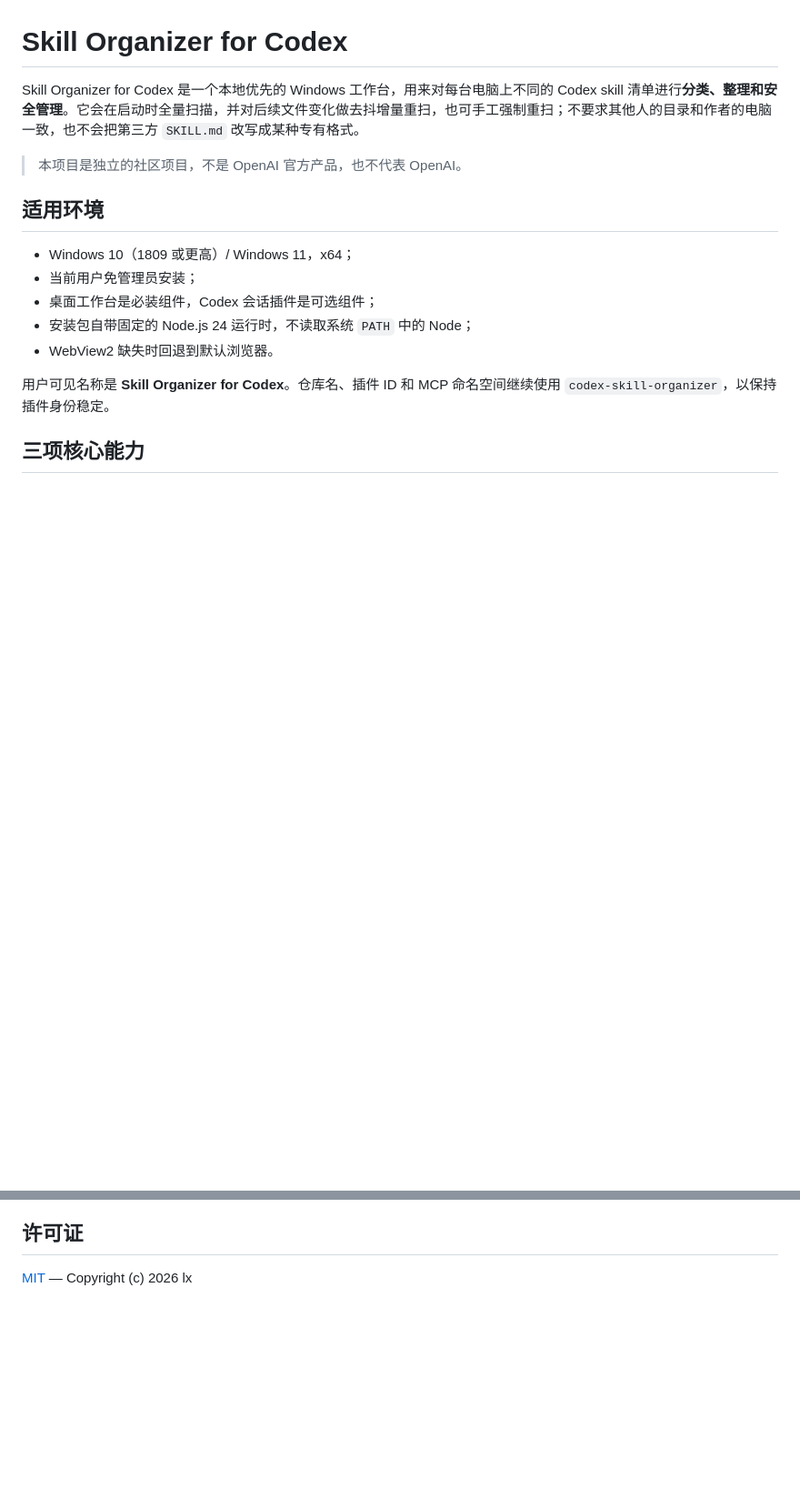
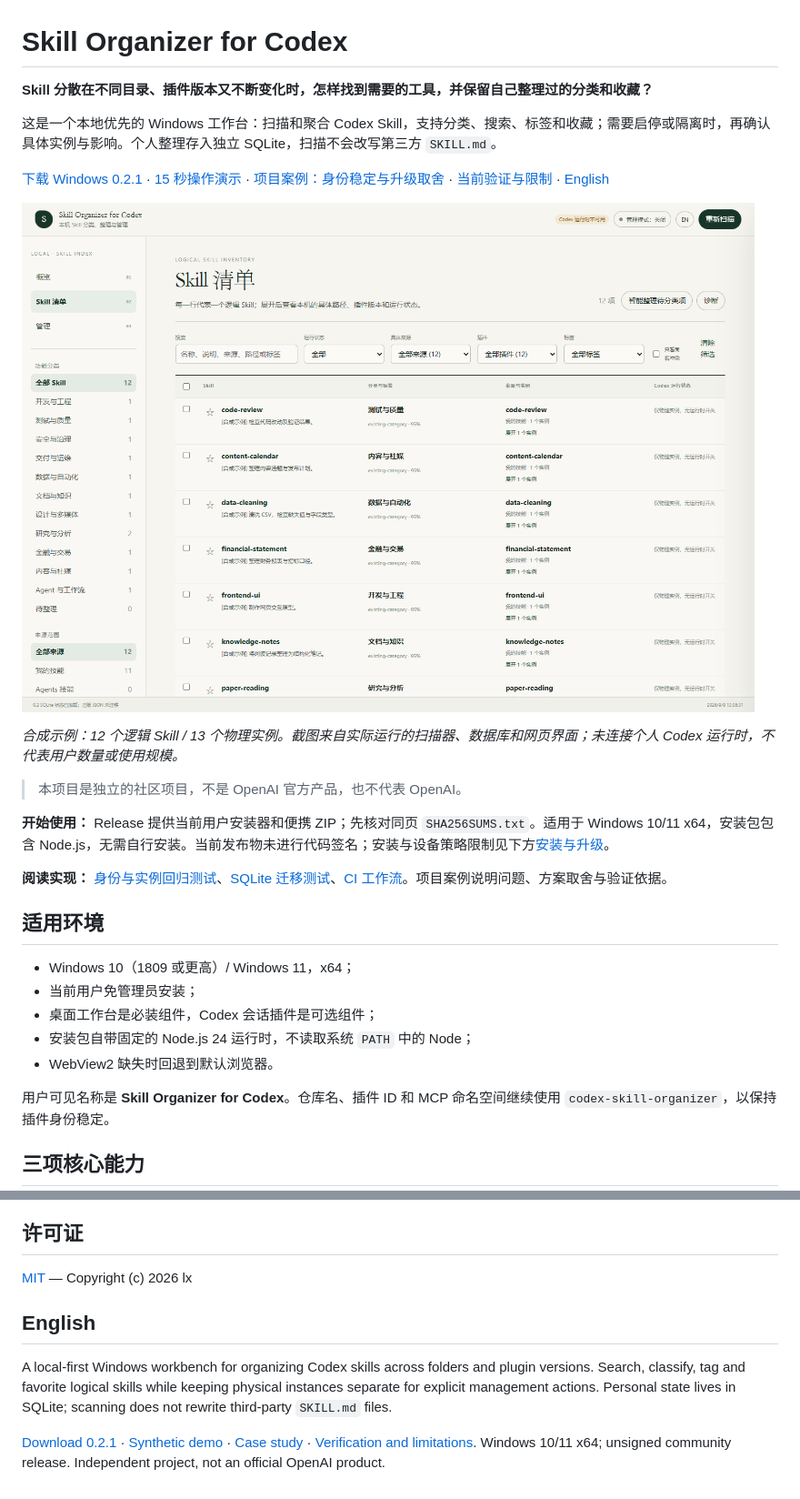
Before and after one commit to lingxuanqjc-alt/codex-skill-organizer, a Markdown page: README.md, 2 parts joined by grey strips. Shown at 91% size. Rendered like a GitHub page; pictures changed too: docs/media/workbench-inventory.png (added); blank space fills up the shorter version.

Commit message:
docs: add verified workbench showcase and project case

```diff
--- a/README.md
+++ b/README.md
@@ -1,8 +1,20 @@
 # Skill Organizer for Codex
 
-Skill Organizer for Codex 是一个本地优先的 Windows 工作台，用来对每台电脑上不同的 Codex skill 清单进行**分类、整理和安全管理**。它会在启动时全量扫描，并对后续文件变化做去抖增量重扫，也可手工强制重扫；不要求其他人的目录和作者的电脑一致，也不会把第三方 `SKILL.md` 改写成某种专有格式。
+**Skill 分散在不同目录、插件版本又不断变化时，怎样找到需要的工具，并保留自己整理过的分类和收藏？**
+
+这是一个本地优先的 Windows 工作台：扫描和聚合 Codex Skill，支持分类、搜索、标签和收藏；需要启停或隔离时，再确认具体实例与影响。个人整理存入独立 SQLite，扫描不会改写第三方 `SKILL.md`。
+
+[下载 Windows 0.2.1](https://github.com/lingxuanqjc-alt/codex-skill-organizer/releases/tag/v0.2.1) · [15 秒操作演示](docs/media/README.md) · [项目案例：身份稳定与升级取舍](docs/PROJECT-CASE.md) · [当前验证与限制](docs/ACCEPTANCE.md) · [English](#english)
+
+![真实工作台：合成 Skill 清单，管理模式关闭](docs/media/workbench-inventory.png)
+
+*合成示例：12 个逻辑 Skill / 13 个物理实例。截图来自实际运行的扫描器、数据库和网页界面；未连接个人 Codex 运行时，不代表用户数量或使用规模。*
 
 > 本项目是独立的社区项目，不是 OpenAI 官方产品，也不代表 OpenAI。
+
+**开始使用：** Release 提供当前用户安装器和便携 ZIP；先核对同页 `SHA256SUMS.txt`。适用于 Windows 10/11 x64，安装包包含 Node.js，无需自行安装。当前发布物未进行代码签名；安装与设备策略限制见下方[安装与升级](#安装与升级)。
+
+**阅读实现：** [身份与实例回归测试](tests/inventory-service.test.ts)、[SQLite 迁移测试](tests/v2-sqlite.test.ts)、[CI 工作流](.github/workflows/ci.yml)。项目案例说明问题、方案取舍与验证依据。
 
 ## 适用环境
 
@@ -121,3 +133,9 @@ npm run build:release
 ## 许可证
 
 [MIT](LICENSE) — Copyright (c) 2026 lx
+
+## English
+
+A local-first Windows workbench for organizing Codex skills across folders and plugin versions. Search, classify, tag and favorite logical skills while keeping physical instances separate for explicit management actions. Personal state lives in SQLite; scanning does not rewrite third-party `SKILL.md` files.
+
+[Download 0.2.1](https://github.com/lingxuanqjc-alt/codex-skill-organizer/releases/tag/v0.2.1) · [Synthetic demo](docs/media/README.md) · [Case study](docs/PROJECT-CASE.md) · [Verification and limitations](docs/ACCEPTANCE.md). Windows 10/11 x64; unsigned community release. Independent project, not an official OpenAI product.
```
Also changed, not shown: docs/ACCEPTANCE.md (+23 -0 lines), docs/PROJECT-CASE.md (added, +33 -0 lines), docs/media/README.md (added, +31 -0 lines), docs/media/workbench-category.png (added), docs/media/workbench-demo.gif (added), docs/media/workbench-overview.png (added), 2 other files.
